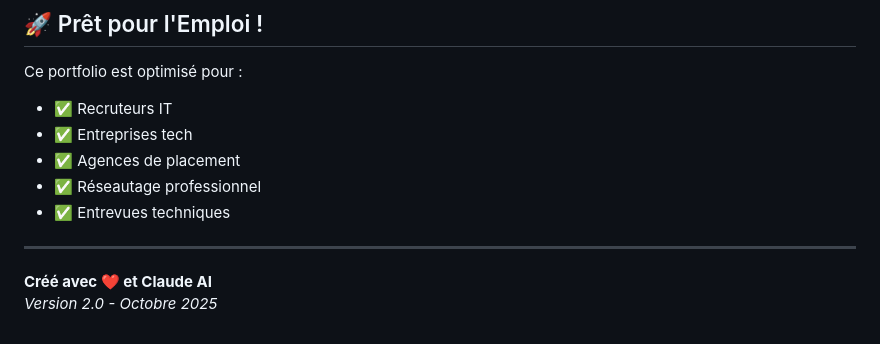
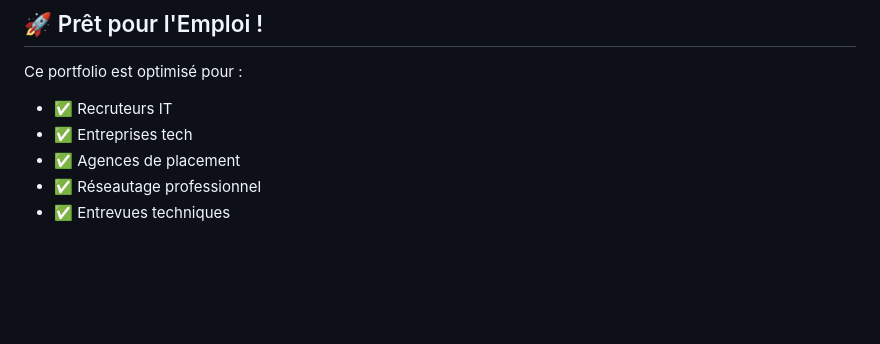
Before and after one commit to Raphaon/PortofolioTech, a Markdown page: README.md, the part around the change. Drawn GitHub-style; blank space fills up the shorter version.

```diff
--- a/README.md
+++ b/README.md
@@ -291,8 +291,3 @@ Ce portfolio est optimisé pour :
 - ✅ Agences de placement
 - ✅ Réseautage professionnel
 - ✅ Entrevues techniques
-
----
-
-**Créé avec ❤️ et Claude AI**
-*Version 2.0 - Octobre 2025*
```
